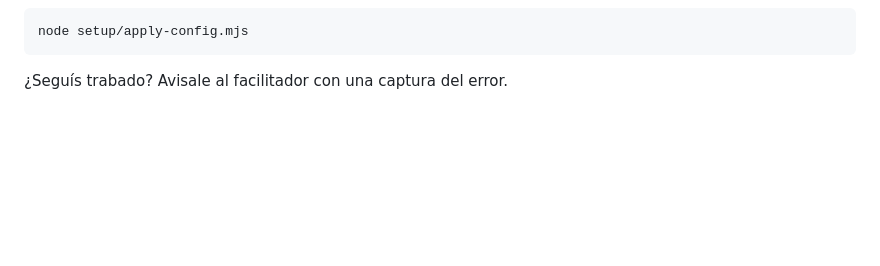
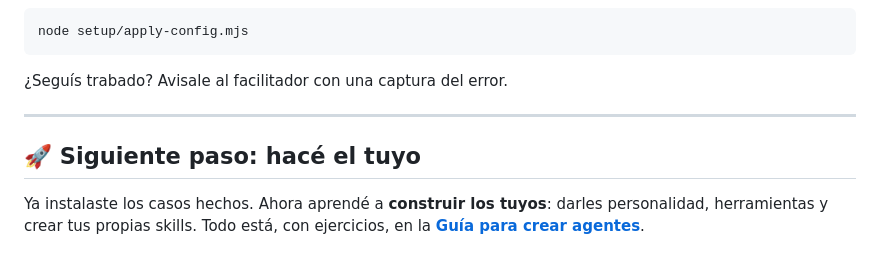
Before and after one commit to MarcosZam13/taller-agentes-ia, a Markdown page: GUIA-PARTICIPANTE.md, the part around the change. Drawn GitHub-style; blank space fills up the shorter version.

````diff
--- a/GUIA-PARTICIPANTE.md
+++ b/GUIA-PARTICIPANTE.md
@@ -234,3 +234,11 @@ node setup/apply-config.mjs
 ```
 
 ¿Seguís trabado? Avisale al facilitador con una captura del error.
+
+---
+
+## 🚀 Siguiente paso: hacé el tuyo
+
+Ya instalaste los casos hechos. Ahora aprendé a **construir los tuyos**: darles
+personalidad, herramientas y crear tus propias skills. Todo está, con ejercicios, en la
+[**Guía para crear agentes**](GUIA-CREAR-AGENTES.md).
````
Also changed, not shown: GUIA-CREAR-AGENTES.md (added, +404 -0 lines), README.md (+10 -0 lines).
